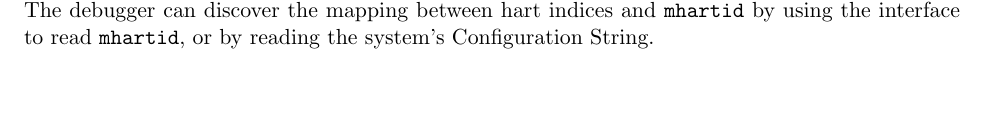
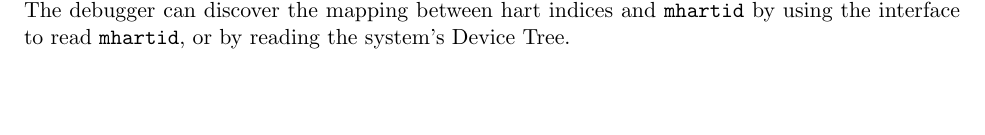
Before and after one commit to riscv/riscv-debug-spec, a LaTeX book (riscv-debug-spec.tex, which reads debug_module.tex): part of page 20 of 45, cut so that both start at the same text. Compiled offline with pdfLaTeX; a LaTeX package or settings file that is missing is left out.

Commit message:
Configuration String -> Device Tree
Issue #113.

```diff
--- a/debug_module.tex
+++ b/debug_module.tex
@@ -82,7 +82,7 @@ until \Fanynonexistent in \Rdmstatus is 1.
 
 The debugger can discover the mapping between hart indices and
 \Rmhartid by using the interface to read \Rmhartid, or by
-reading the system's Configuration String.
+reading the system's Device Tree.
 
 \subsection {Selecting a Single Hart}
 
```
Also changed, not shown: 1 other file.
